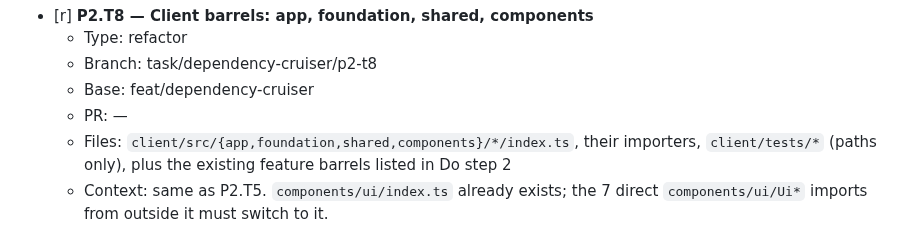
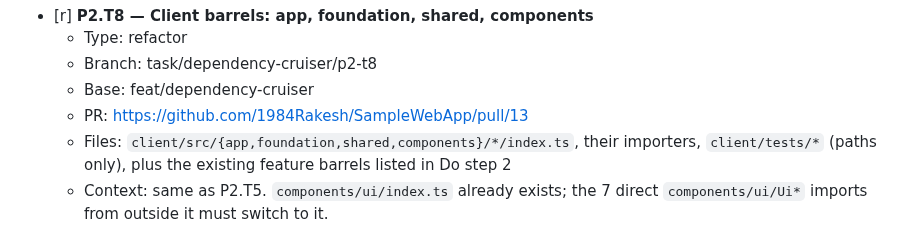
Before and after one commit to 1984Rakesh/SampleWebApp, a Markdown page: plans/dependency-cruiser.md, the part around the change. GitHub-like rendering.

Commit message:
P2.T8: ledger PR link
Co-Authored-By: bot_apk <apk@cognition.ai>

```diff
--- a/plans/dependency-cruiser.md
+++ b/plans/dependency-cruiser.md
@@ -248,7 +248,7 @@ Exit criteria: `npm run check:architecture` reports 0 violations on both sides,
   - Type: refactor
   - Branch: task/dependency-cruiser/p2-t8
   - Base: feat/dependency-cruiser
-  - PR: —
+  - PR: https://github.com/1984Rakesh/SampleWebApp/pull/13
   - Files: `client/src/{app,foundation,shared,components}/*/index.ts`, their importers, `client/tests/*` (paths only), plus the existing feature barrels listed in Do step 2
   - Context: same as P2.T5. `components/ui/index.ts` already exists; the 7 direct `components/ui/Ui*` imports from outside it must switch to it.
   - Do:
```
